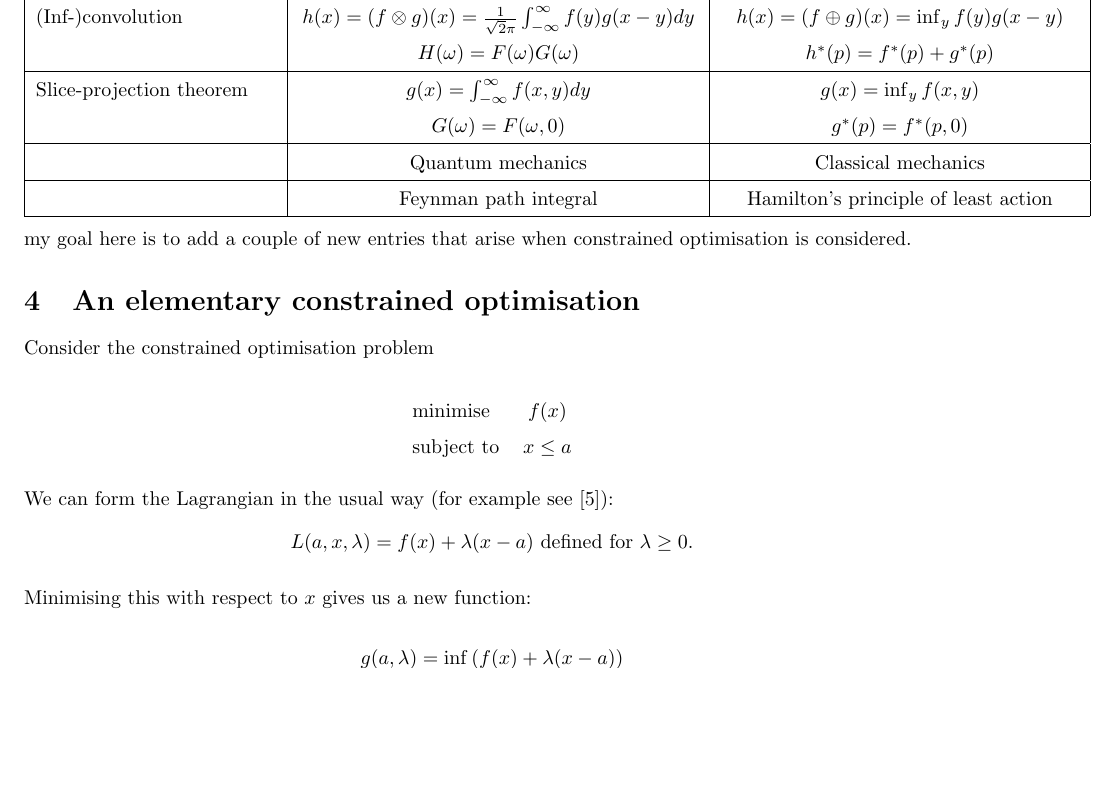
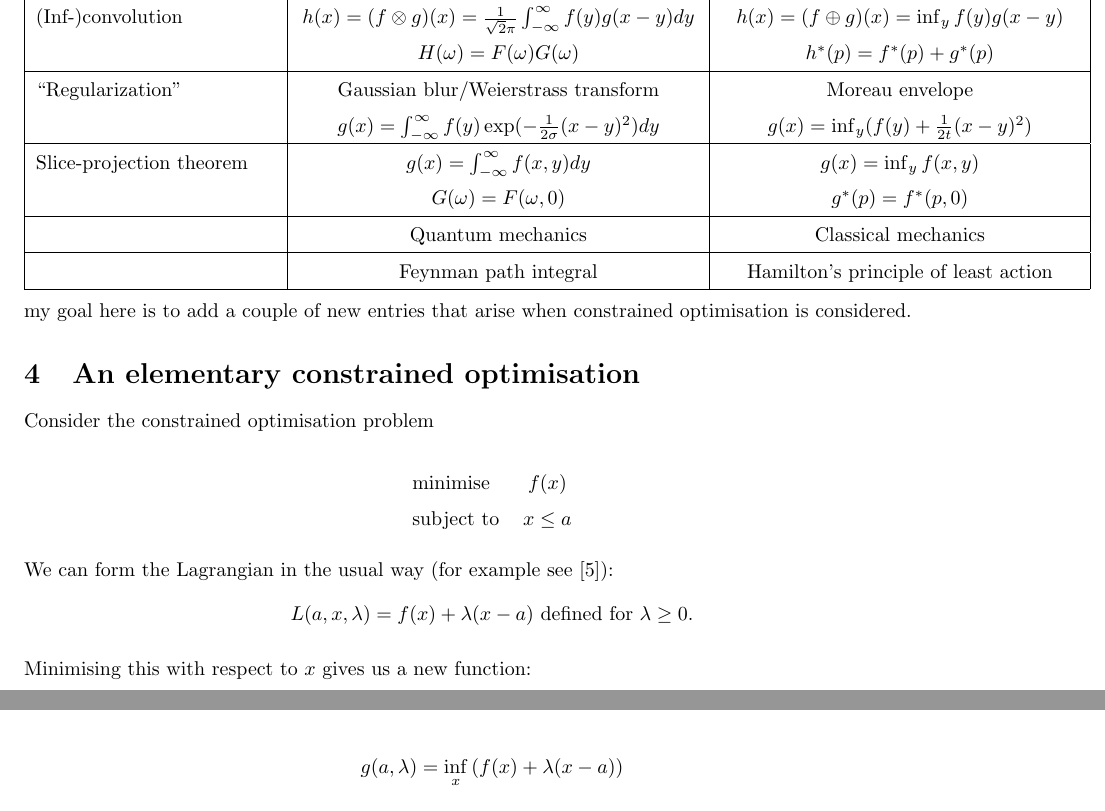
Before and after one commit to dpiponi/Legendre, a LaTeX document (legendre.tex): part of page 2 of 6 before the commit and two parts of pages 2 and 3 of 6 after it, the two joined at a grey line, cut so that both start at the same text, the shorter picture padded with empty space. Compiled offline with pdfLaTeX.

Commit message:
Added Moreau envelope

```diff
--- a/legendre.tex
+++ b/legendre.tex
@@ -108,6 +108,12 @@ Gaussian/quadratic & $f(x) = \exp(-ax^2/2)$ & $f(x) = ax^2/2$ \\
 
 (Inf-)convolution & $h(x) = (f\otimes g)(x) = \intR f(y)g(x-y)dy$ & $h(x) = (f\oplus g)(x) = \inf_y f(y)g(x-y)$ \\
 & $H(\omega) = F(\omega)G(\omega)$ & $h^\ast(p) = f^\ast(p)+g^\ast(p)$ \\
+
+\hline
+
+``Regularization'' & Gaussian blur/Weierstrass transform & Moreau envelope \\
+  & $g(x) = \int_{-\infty}^\infty f(y)\exp(-\frac{1}{2\sigma}(x-y)^2)dy$
+& $g(x) = \inf_y(f(y) + \frac{1}{2t}(x-y)^2)$ \\
 
 \hline
 
```
Also changed, not shown: Makefile, legendre.pdf.
